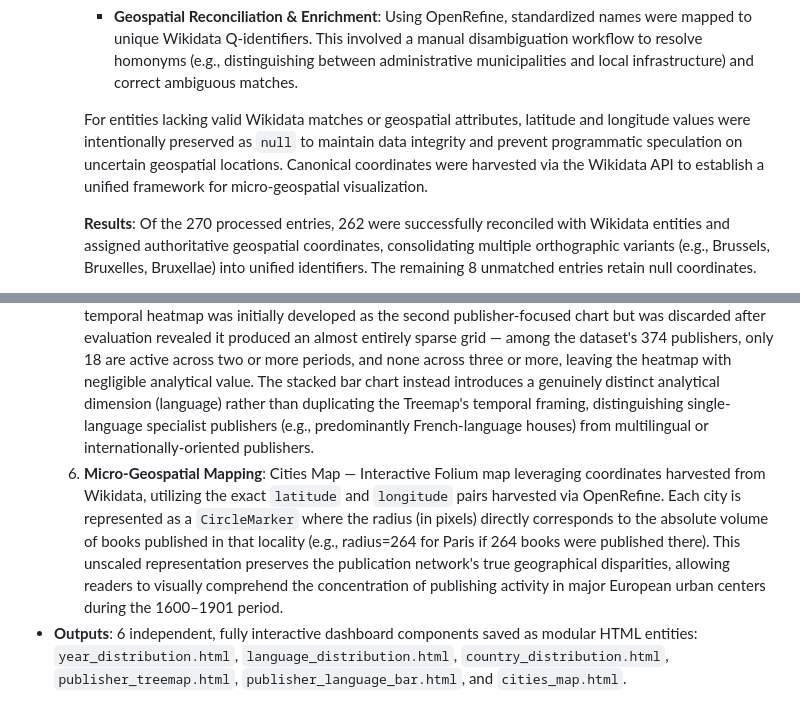
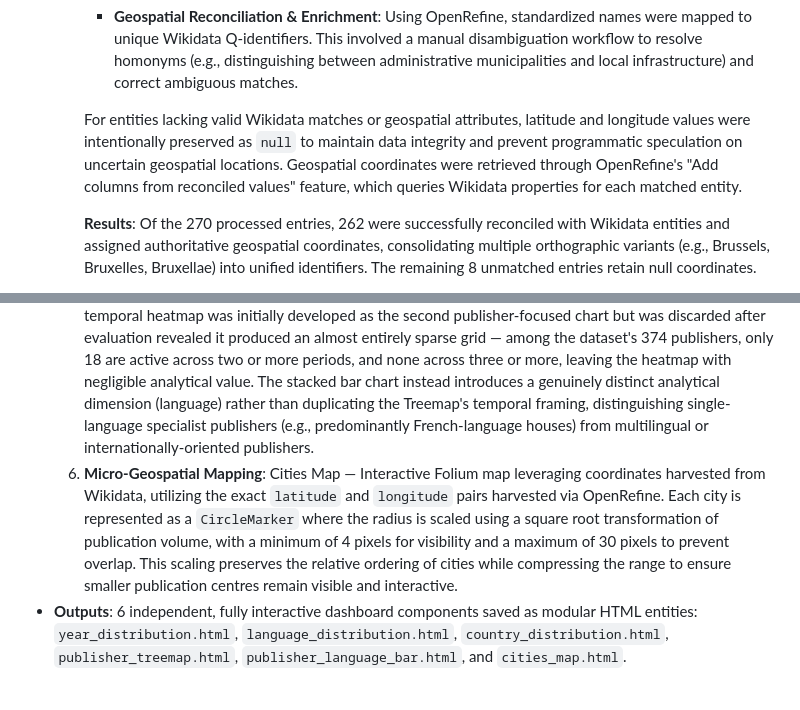
Before and after one commit to swmiu/thesis-kbr-google-books, a Markdown page: METHODOLOGY.md, 2 parts joined by grey strips. GitHub-like rendering.

```diff
--- a/METHODOLOGY.md
+++ b/METHODOLOGY.md
@@ -53,7 +53,7 @@
     * **Geospatial Reconciliation & Enrichment**:
     Using OpenRefine, standardized names were mapped to unique Wikidata Q-identifiers. This involved a manual disambiguation workflow to resolve homonyms (e.g., distinguishing between administrative municipalities and local infrastructure) and correct ambiguous matches.
 
-    For entities lacking valid Wikidata matches or geospatial attributes, latitude and longitude values were intentionally preserved as `null` to maintain data integrity and prevent programmatic speculation on uncertain geospatial locations. Canonical coordinates were harvested via the Wikidata API to establish a unified framework for micro-geospatial visualization.
+    For entities lacking valid Wikidata matches or geospatial attributes, latitude and longitude values were intentionally preserved as `null` to maintain data integrity and prevent programmatic speculation on uncertain geospatial locations. Geospatial coordinates were retrieved through OpenRefine's "Add columns from reconciled values" feature, which queries Wikidata properties for each matched entity.
 
     **Results**: Of the 270 processed entries, 262 were successfully reconciled with Wikidata entities and assigned authoritative geospatial coordinates, consolidating multiple orthographic variants (e.g., Brussels, Bruxelles, Bruxellae) into unified identifiers. The remaining 8 unmatched entries retain null coordinates.
 
@@ -91,7 +91,7 @@ To ensure data integrity during the integration of authority-controlled entities
   3. **Macro-Geospatial Analysis**: Country Distribution — Plotly Bar chart aggregating book outputs across geopolitical boundaries. Since a single book may be co-published in multiple countries, we preserve the expanded rows from the `book_countries.csv` join. This means a book with two co-publishers in Belgium and France contributes to both country counts, accurately reflecting the geographical scope of the publication network.
   4. **Production & Network Analysis (Temporal Dimension)**: Publisher Market Share — Plotly Treemap with a three-level hierarchy (Period → Publisher → Individual Book Title), illustrating commercial market share across the six analytical time periods. *Data handling*: Publishers are filtered to those with a within-period publication count of two or more, retaining the top 30 period-publisher segments by volume; this threshold mitigates visual noise from the long tail of single-title publishers (351 of 374 total publishers appear in only one period) while preserving genuine commercial concentration patterns. Drill-down to the third level exposes individual book titles and publication years for qualifying publishers, supporting close reading alongside the aggregate view. Tile coloring follows a six-period KBR-branded palette; text contrast (white vs. dark gray) is computed programmatically per tile based on background luminance to ensure WCAG-compliant readability.
   5. **Production & Network Analysis (Linguistic Dimension)**: Publisher Language Distribution — Plotly stacked horizontal bar chart visualizing the linguistic profile of the same publisher subset used in the Treemap (identical filtering logic: within-period count ≥ 2, top 30 segments), ensuring both publisher visualizations draw from a consistent, academically justified population. *Design rationale*: A publisher-by-period temporal heatmap was initially developed as the second publisher-focused chart but was discarded after evaluation revealed it produced an almost entirely sparse grid — among the dataset's 374 publishers, only 18 are active across two or more periods, and none across three or more, leaving the heatmap with negligible analytical value. The stacked bar chart instead introduces a genuinely distinct analytical dimension (language) rather than duplicating the Treemap's temporal framing, distinguishing single-language specialist publishers (e.g., predominantly French-language houses) from multilingual or internationally-oriented publishers.
-  6. **Micro-Geospatial Mapping**: Cities Map — Interactive Folium map leveraging coordinates harvested from Wikidata, utilizing the exact `latitude` and `longitude` pairs harvested via OpenRefine. Each city is represented as a `CircleMarker` where the radius (in pixels) directly corresponds to the absolute volume of books published in that locality (e.g., radius=264 for Paris if 264 books were published there). This unscaled representation preserves the publication network's true geographical disparities, allowing readers to visually comprehend the concentration of publishing activity in major European urban centers during the 1600–1901 period.
+  6. **Micro-Geospatial Mapping**: Cities Map — Interactive Folium map leveraging coordinates harvested from Wikidata, utilizing the exact `latitude` and `longitude` pairs harvested via OpenRefine. Each city is represented as a `CircleMarker` where the radius is scaled using a square root transformation of publication volume, with a minimum of 4 pixels for visibility and a maximum of 30 pixels to prevent overlap. This scaling preserves the relative ordering of cities while compressing the range to ensure smaller publication centres remain visible and interactive.
 * **Outputs**: 6 independent, fully interactive dashboard components saved as modular HTML entities: `year_distribution.html`, `language_distribution.html`, `country_distribution.html`, `publisher_treemap.html`, `publisher_language_bar.html`, and `cities_map.html`.
 
 #### **STEP 5: DEPLOY**
```
Also changed, not shown: other parts of METHODOLOGY.md (+4 -4 lines).
